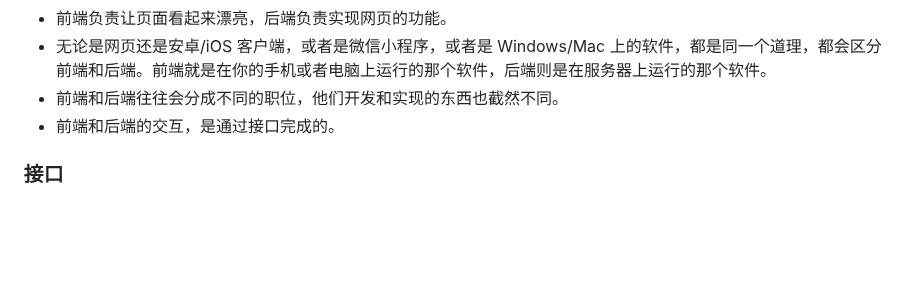
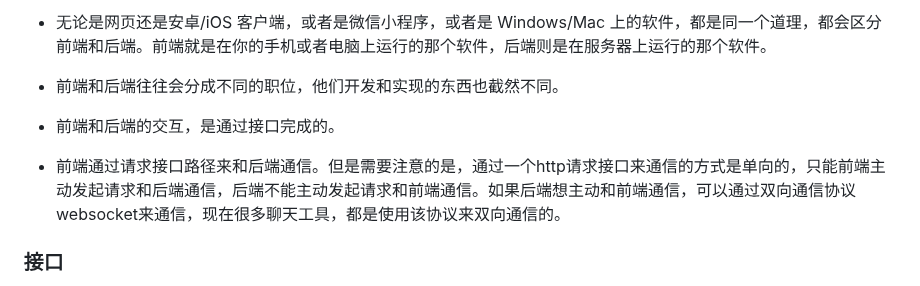
Before and after one commit to dzyz6/elm2, a Markdown page: docs/03.接口API设计.md, the part around the change. GitHub-like rendering; blank space fills up the shorter version.

Commit message:
update docs/03.接口API设计.md.
Signed-off-by: 李罡 <ligang@tju.edu.cn>

```diff
--- a/docs/03.接口API设计.md
+++ b/docs/03.接口API设计.md
@@ -37,6 +37,9 @@
 - 前端和后端往往会分成不同的职位，他们开发和实现的东西也截然不同。
 - 前端和后端的交互，是通过接口完成的。
 
+- 前端通过请求接口路径来和后端通信。但是需要注意的是，通过一个http请求接口来通信的方式是单向的，只能前端主动发起请求和后端通信，后端不能主动发起请求和前端通信。如果后端想主动和前端通信，可以通过双向通信协议websocket来通信，现在很多聊天工具，都是使用该协议来双向通信的。
+
+
 ### 接口
 
 - 接口是一种通信机制，用于在前端和后端之间交换信息。可以将其想象为两个人之间在对话。
```
